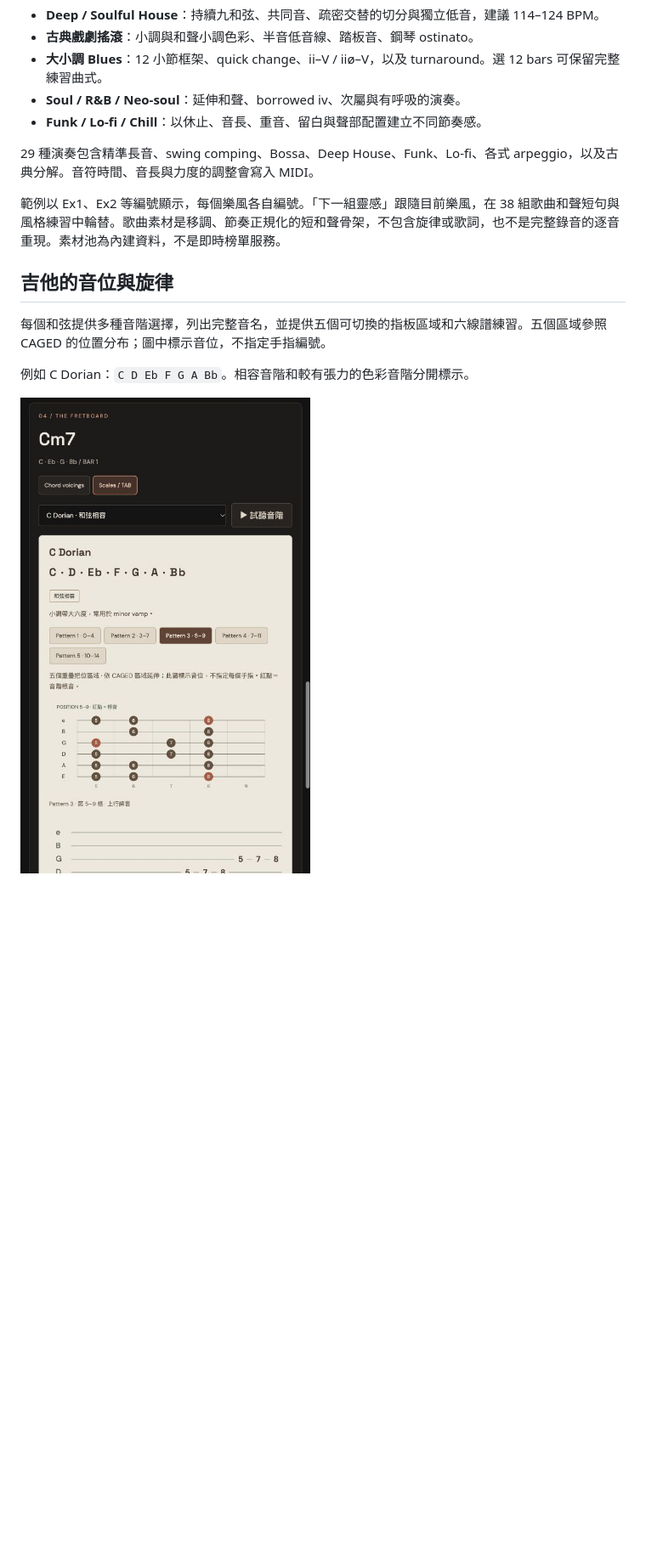
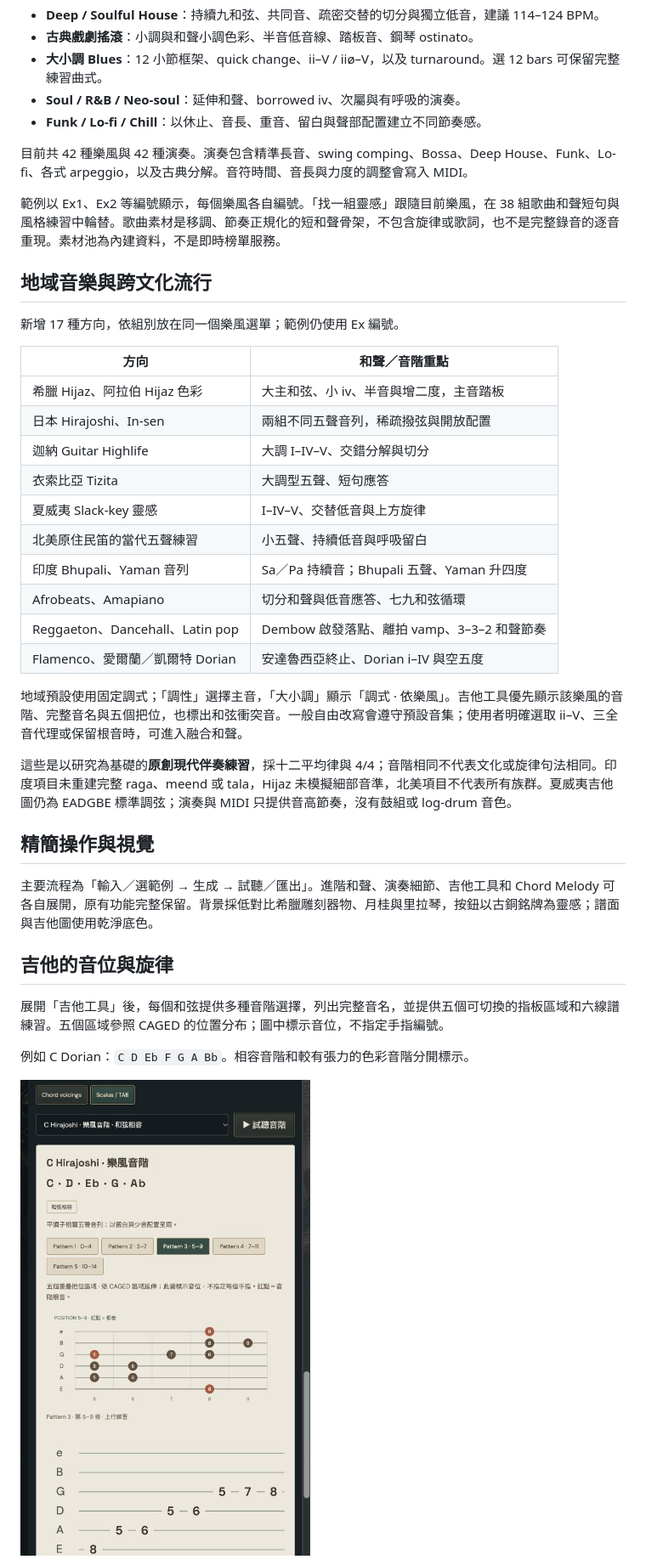
Before and after one commit to BBCODE1111/Khimaira, a Markdown page: README.md, the part around the change printed below. Shown: that part at 85% size. GitHub-like rendering; pictures changed too: docs/screenshots/scales.png; blank space fills up the shorter version.

```diff
--- a/README.md
+++ b/README.md
@@ -29,13 +29,38 @@ KHIMAIRA 是給作曲、編曲與吉他手的和聲探索工具。輸入一條
 - **Soul / R&B / Neo-soul**：延伸和聲、borrowed iv、次屬與有呼吸的演奏。
 - **Funk / Lo-fi / Chill**：以休止、音長、重音、留白與聲部配置建立不同節奏感。
 
-29 種演奏包含精準長音、swing comping、Bossa、Deep House、Funk、Lo-fi、各式 arpeggio，以及古典分解。音符時間、音長與力度的調整會寫入 MIDI。
+目前共 42 種樂風與 42 種演奏。演奏包含精準長音、swing comping、Bossa、Deep House、Funk、Lo-fi、各式 arpeggio，以及古典分解。音符時間、音長與力度的調整會寫入 MIDI。
 
-範例以 Ex1、Ex2 等編號顯示，每個樂風各自編號。「下一組靈感」跟隨目前樂風，在 38 組歌曲和聲短句與風格練習中輪替。歌曲素材是移調、節奏正規化的短和聲骨架，不包含旋律或歌詞，也不是完整錄音的逐音重現。素材池為內建資料，不是即時榜單服務。
+範例以 Ex1、Ex2 等編號顯示，每個樂風各自編號。「找一組靈感」跟隨目前樂風，在 38 組歌曲和聲短句與風格練習中輪替。歌曲素材是移調、節奏正規化的短和聲骨架，不包含旋律或歌詞，也不是完整錄音的逐音重現。素材池為內建資料，不是即時榜單服務。
+
+## 地域音樂與跨文化流行
+
+新增 17 種方向，依組別放在同一個樂風選單；範例仍使用 Ex 編號。
+
+| 方向 | 和聲／音階重點 |
+| --- | --- |
+| 希臘 Hijaz、阿拉伯 Hijaz 色彩 | 大主和弦、小 iv、半音與增二度，主音踏板 |
+| 日本 Hirajoshi、In-sen | 兩組不同五聲音列，稀疏撥弦與開放配置 |
+| 迦納 Guitar Highlife | 大調 I–IV–V、交錯分解與切分 |
+| 衣索比亞 Tizita | 大調型五聲、短句應答 |
+| 夏威夷 Slack-key 靈感 | I–IV–V、交替低音與上方旋律 |
+| 北美原住民笛的當代五聲練習 | 小五聲、持續低音與呼吸留白 |
+| 印度 Bhupali、Yaman 音列 | Sa／Pa 持續音；Bhupali 五聲、Yaman 升四度 |
+| Afrobeats、Amapiano | 切分和聲與低音應答、七九和弦循環 |
+| Reggaeton、Dancehall、Latin pop | Dembow 啟發落點、離拍 vamp、3–3–2 和聲節奏 |
+| Flamenco、愛爾蘭／凱爾特 Dorian | 安達魯西亞終止、Dorian i–IV 與空五度 |
+
+地域預設使用固定調式；「調性」選擇主音，「大小調」顯示「調式 · 依樂風」。吉他工具優先顯示該樂風的音階、完整音名與五個把位，也標出和弦衝突音。一般自由改寫會遵守預設音集；使用者明確選取 ii–V、三全音代理或保留根音時，可進入融合和聲。
+
+這些是以研究為基礎的**原創現代伴奏練習**，採十二平均律與 4/4；音階相同不代表文化或旋律句法相同。印度項目未重建完整 raga、meend 或 tala，Hijaz 未模擬細部音準，北美項目不代表所有族群。夏威夷吉他圖仍為 EADGBE 標準調弦；演奏與 MIDI 只提供音高節奏，沒有鼓組或 log-drum 音色。
+
+## 精簡操作與視覺
+
+主要流程為「輸入／選範例 → 生成 → 試聽／匯出」。進階和聲、演奏細節、吉他工具和 Chord Melody 可各自展開，原有功能完整保留。背景採低對比希臘雕刻器物、月桂與里拉琴，按鈕以古銅銘牌為靈感；譜面與吉他圖使用乾淨底色。
 
 ## 吉他的音位與旋律
 
-每個和弦提供多種音階選擇，列出完整音名，並提供五個可切換的指板區域和六線譜練習。五個區域參照 CAGED 的位置分布；圖中標示音位，不指定手指編號。
+展開「吉他工具」後，每個和弦提供多種音階選擇，列出完整音名，並提供五個可切換的指板區域和六線譜練習。五個區域參照 CAGED 的位置分布；圖中標示音位，不指定手指編號。
 
 例如 C Dorian：`C D Eb F G A Bb`。相容音階和較有張力的色彩音階分開標示。
 
```
Also changed, not shown: other parts of README.md (+5 -5 lines), docs/screenshots/chord-editor.png, docs/screenshots/chord-melody.png, docs/screenshots/studio.png, 13 other files.
